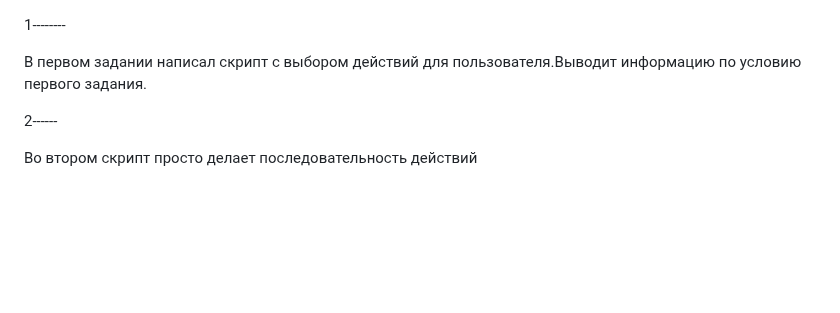
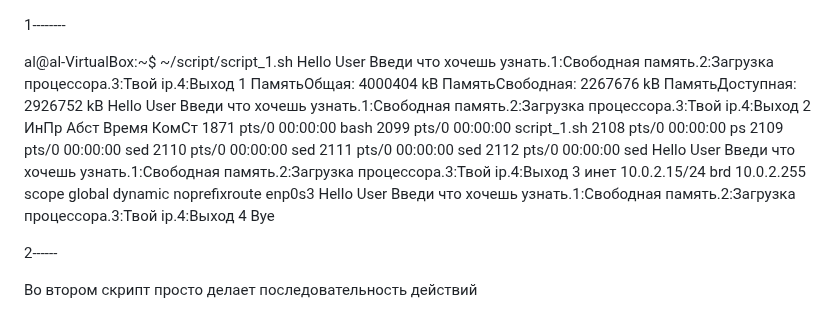
Before and after one commit to tms-dos17-onl/Alex-Krylov, a Markdown page: HW_3/conclusion.md, the part around the change. GitHub-like rendering; blank space fills up the shorter version.

```diff
--- a/HW_3/conclusion.md
+++ b/HW_3/conclusion.md
@@ -1,6 +1,34 @@
 1--------
 
-В первом задании написал скрипт с выбором действий для пользователя.Выводит информацию по условию первого задания.
+
+
+al@al-VirtualBox:~$ ~/script/script_1.sh
+Hello User
+Введи что хочешь узнать.1:Свободная память.2:Загрузка процессора.3:Твой ip.4:Выход
+1
+ПамятьОбщая:        4000404 kB
+ПамятьСвободная:         2267676 kB
+ПамятьДоступная:    2926752 kB
+Hello User
+Введи что хочешь узнать.1:Свободная память.2:Загрузка процессора.3:Твой ip.4:Выход
+2
+    ИнПр Абст          Время КомСт
+   1871 pts/0    00:00:00 bash
+   2099 pts/0    00:00:00 script_1.sh
+   2108 pts/0    00:00:00 ps
+   2109 pts/0    00:00:00 sed
+   2110 pts/0    00:00:00 sed
+   2111 pts/0    00:00:00 sed
+   2112 pts/0    00:00:00 sed
+Hello User
+Введи что хочешь узнать.1:Свободная память.2:Загрузка процессора.3:Твой ip.4:Выход
+3
+    инет 10.0.2.15/24 brd 10.0.2.255 scope global dynamic noprefixroute enp0s3
+Hello User
+Введи что хочешь узнать.1:Свободная память.2:Загрузка процессора.3:Твой ip.4:Выход
+4
+Bye
+
 
 2------
 
```
